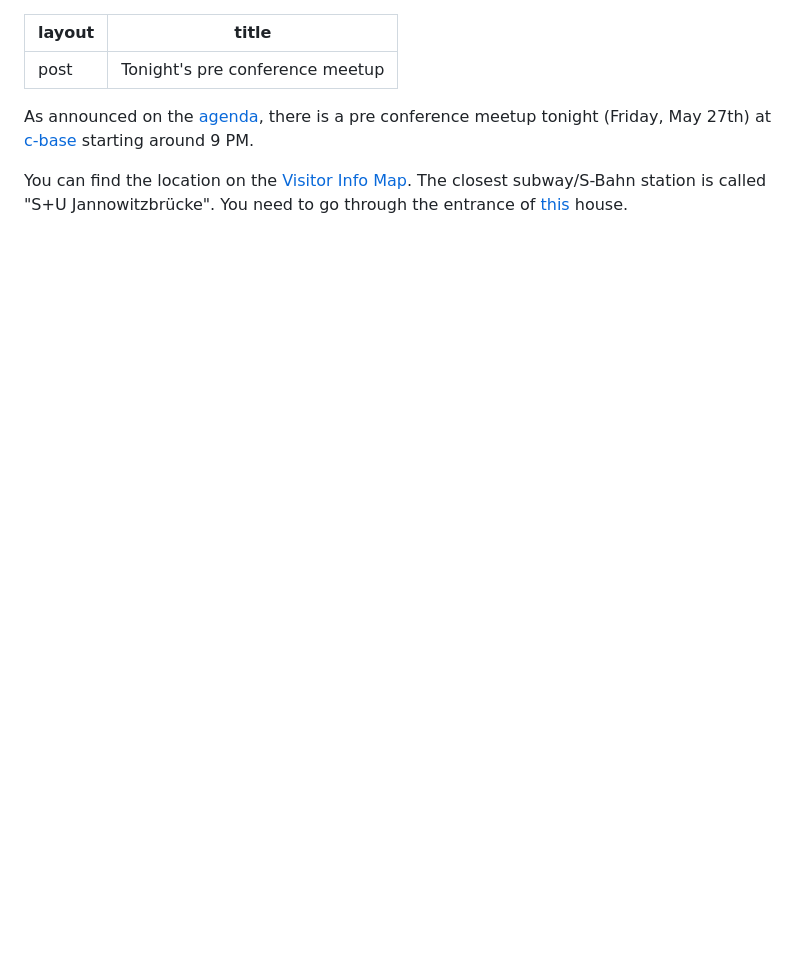
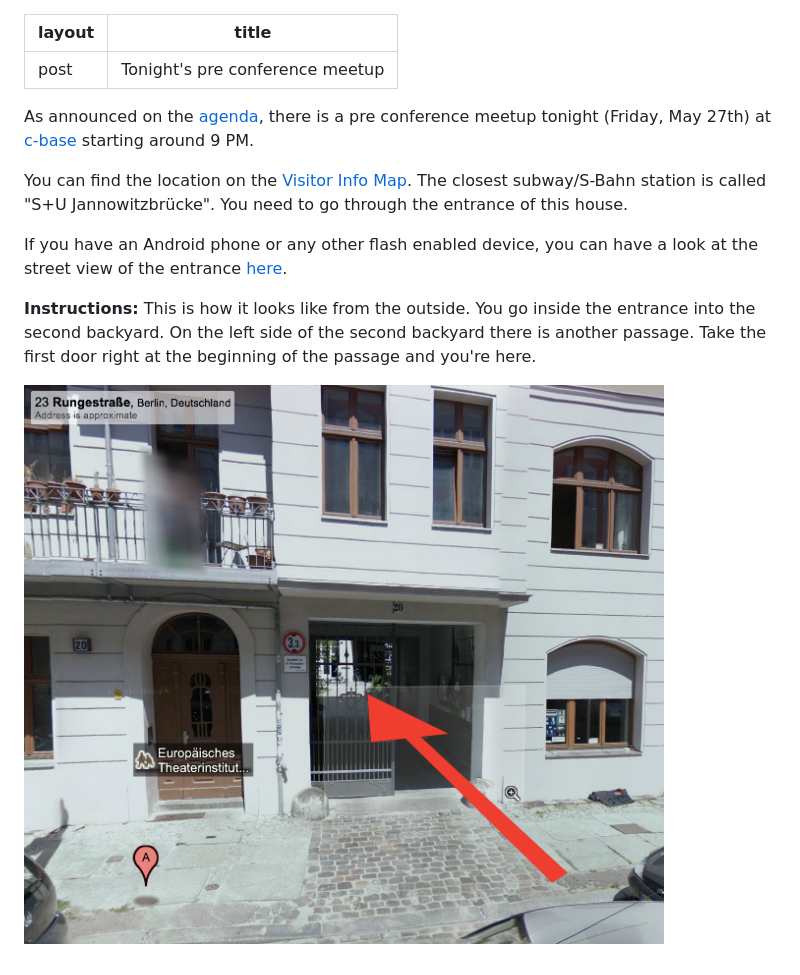
Before and after one commit to Overbryd/euruko2011_website, a Markdown page: _posts/2011-05-27-tonight-s-pre-conference-party.md, the part around the change. Drawn GitHub-style; pictures changed too: images/c-base-entry.png (added); blank space fills up the shorter version.

Commit message:
Updated the pre conference meetup post with sligthly more accurate location information.

```diff
--- a/_posts/2011-05-27-tonight-s-pre-conference-party.md
+++ b/_posts/2011-05-27-tonight-s-pre-conference-party.md
@@ -5,4 +5,11 @@ title: "Tonight's pre conference meetup"
 
 As announced on the [agenda](/agenda.html), there is a pre conference meetup tonight (Friday, May 27th) at [c-base](http://www.c-base.org/cv50f/core/impressum.html) starting around 9 PM.
 
-You can find the location on the [Visitor Info Map](http://goo.gl/maps/gwcZ). The closest subway/S-Bahn station is called "S+U Jannowitzbrücke". You need to go through the entrance of [this](http://maps.google.com/maps?hl=en&client=safari&q=rungestrasse+20,+berlin&ie=UTF8&hq=&hnear=Rungestra%C3%9Fe+20,+Mitte+10179+Berlin,+Germany&ll=52.51058,13.422568&spn=0.011427,0.028989&t=h&z=16&layer=c&cbll=52.512244,13.419762&panoid=l53DWWNnm3rLb8bffbNEJA&cbp=12,17.25,,1,2.74) house.
+You can find the location on the [Visitor Info Map](http://goo.gl/maps/gwcZ). The closest subway/S-Bahn station is called "S+U Jannowitzbrücke". You need to go through the entrance of this house.
+
+If you have an Android phone or any other flash enabled device, you can have a look at the street view of the entrance [here](http://maps.google.com/maps?hl=en&client=safari&q=rungestrasse+20,+berlin&ie=UTF8&hq=&hnear=Rungestra%C3%9Fe+20,+Mitte+10179+Berlin,+Germany&ll=52.51058,13.422568&spn=0.011427,0.028989&t=h&z=16&layer=c&cbll=52.512244,13.419762&panoid=l53DWWNnm3rLb8bffbNEJA&cbp=12,17.25,,1,2.74).
+
+**Instructions:**
+This is how it looks like from the outside. You go inside the entrance into the second backyard. On the left side of the second backyard there is another passage. Take the first door right at the beginning of the passage and you're here.
+
+![c-base entry](/images/c-base-entry.png)
```
